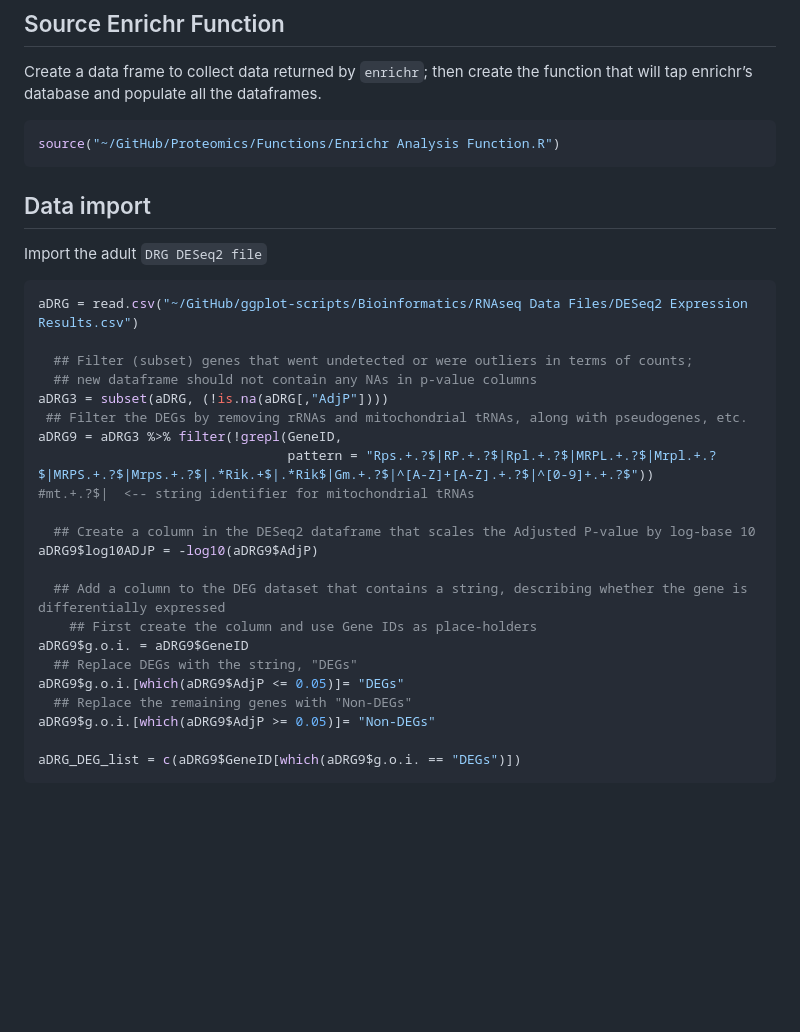
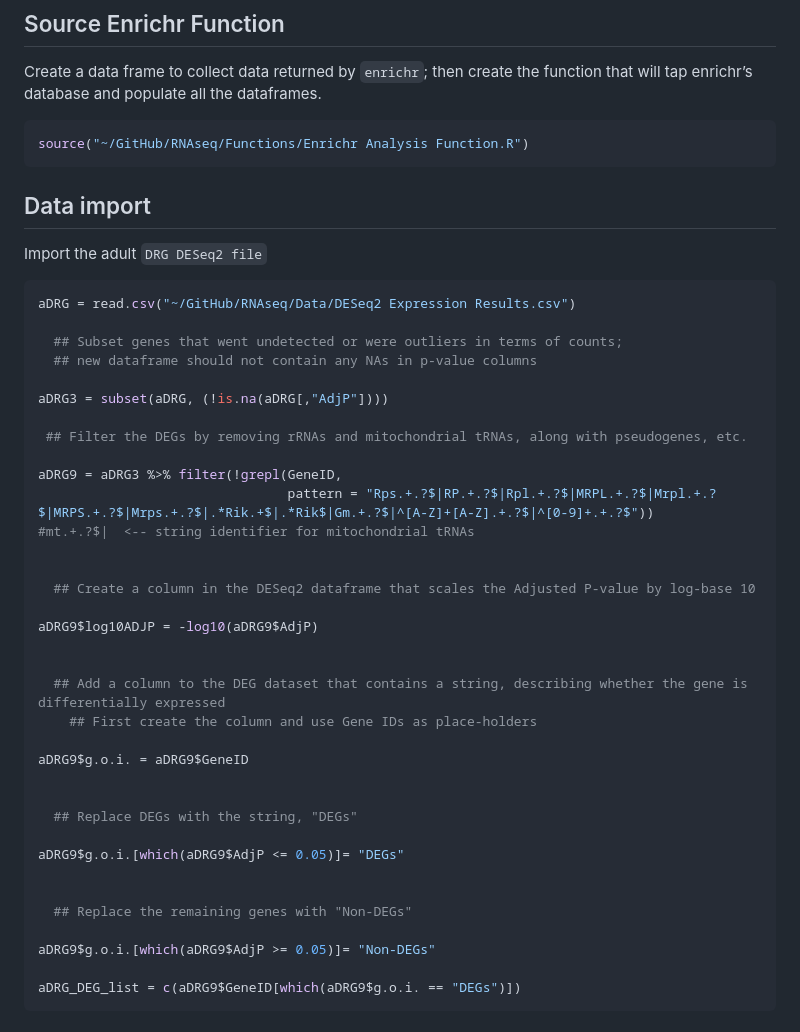
Before and after one commit to eriklarsen4/RNAseq, a Markdown page: Heatmaps/Bioinformatics.md, the part around one of its changes. Rendered like a GitHub page; blank space fills up the shorter version.

````diff
--- a/Heatmaps/Bioinformatics.md
+++ b/Heatmaps/Bioinformatics.md
@@ -159,7 +163,7 @@ the function that will tap enrichr’s database and populate all the
 dataframes.
 
 ``` r
-source("~/GitHub/Proteomics/Functions/Enrichr Analysis Function.R")
+source("~/GitHub/RNAseq/Functions/Enrichr Analysis Function.R")
 ```
 
 ## Data import
@@ -167,25 +171,38 @@ source("~/GitHub/Proteomics/Functions/Enrichr Analysis Function.R")
 Import the adult `DRG DESeq2 file`
 
 ``` r
-aDRG = read.csv("~/GitHub/ggplot-scripts/Bioinformatics/RNAseq Data Files/DESeq2 Expression Results.csv")
+aDRG = read.csv("~/GitHub/RNAseq/Data/DESeq2 Expression Results.csv")
 
-  ## Filter (subset) genes that went undetected or were outliers in terms of counts;
+  ## Subset genes that went undetected or were outliers in terms of counts;
   ## new dataframe should not contain any NAs in p-value columns
+
 aDRG3 = subset(aDRG, (!is.na(aDRG[,"AdjP"])))
+
  ## Filter the DEGs by removing rRNAs and mitochondrial tRNAs, along with pseudogenes, etc.
+
 aDRG9 = aDRG3 %>% filter(!grepl(GeneID,
                                 pattern = "Rps.+.?$|RP.+.?$|Rpl.+.?$|MRPL.+.?$|Mrpl.+.?$|MRPS.+.?$|Mrps.+.?$|.*Rik.+$|.*Rik$|Gm.+.?$|^[A-Z]+[A-Z].+.?$|^[0-9]+.+.?$"))
 #mt.+.?$|  <-- string identifier for mitochondrial tRNAs
 
+
   ## Create a column in the DESeq2 dataframe that scales the Adjusted P-value by log-base 10
+
 aDRG9$log10ADJP = -log10(aDRG9$AdjP)
+
 
   ## Add a column to the DEG dataset that contains a string, describing whether the gene is differentially expressed
     ## First create the column and use Gene IDs as place-holders
+
 aDRG9$g.o.i. = aDRG9$GeneID
+
+
   ## Replace DEGs with the string, "DEGs"
+
 aDRG9$g.o.i.[which(aDRG9$AdjP <= 0.05)]= "DEGs"
+
+
   ## Replace the remaining genes with "Non-DEGs"
+
 aDRG9$g.o.i.[which(aDRG9$AdjP >= 0.05)]= "Non-DEGs"
 
 aDRG_DEG_list = c(aDRG9$GeneID[which(aDRG9$g.o.i. == "DEGs")])
````
Also changed, not shown: other parts of Heatmaps/Bioinformatics.md (+28 -2 lines).
